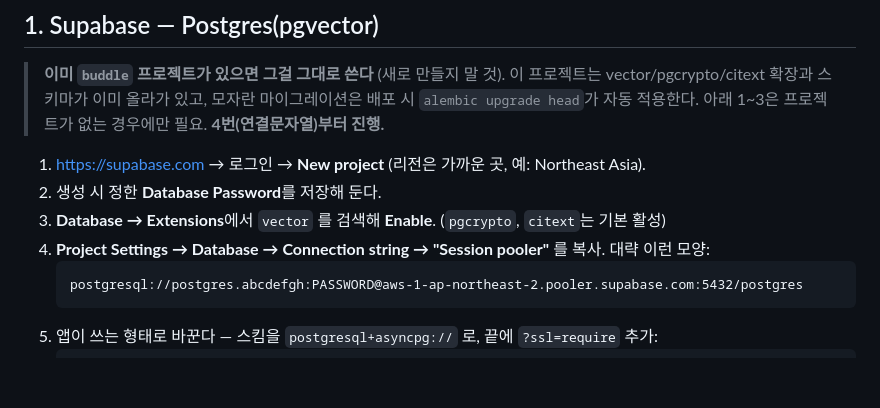
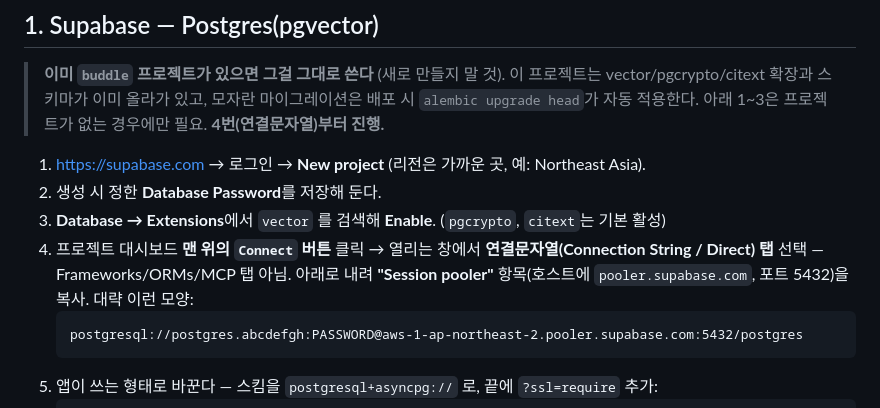
Before and after one commit to corey1-cmd/BUDDLE, a Markdown page: docs/guides/DEPLOY_FREE.md, the part around the change. GitHub-like rendering; blank space fills up the shorter version.

Commit message:
DEPLOY_FREE: point at the Connect button for the connection string
The dashboard moved connection strings out of Project Settings into the
top-bar Connect dialog; note which tab (Connection String/Direct, not
Frameworks/ORMs/MCP) and how to spot the Session pooler entry.

Co-Authored-By: Claude Sonnet 5 <noreply@anthropic.com>
Claude-Session: https://claude.ai/code/session_01XoP3C1ksR1dPHLeNBNoWmb

````diff
--- a/docs/guides/DEPLOY_FREE.md
+++ b/docs/guides/DEPLOY_FREE.md
@@ -30,7 +30,9 @@ Oracle VM 없이 **완전 무료로 공개 HTTPS 링크**를 만드는 경로.
 1. https://supabase.com → 로그인 → **New project** (리전은 가까운 곳, 예: Northeast Asia).
 2. 생성 시 정한 **Database Password**를 저장해 둔다.
 3. **Database → Extensions**에서 `vector` 를 검색해 **Enable**. (`pgcrypto`, `citext`는 기본 활성)
-4. **Project Settings → Database → Connection string → "Session pooler"** 를 복사.
+4. 프로젝트 대시보드 **맨 위의 `Connect` 버튼** 클릭 → 열리는 창에서
+   **연결문자열(Connection String / Direct) 탭** 선택 — Frameworks/ORMs/MCP 탭 아님.
+   아래로 내려 **"Session pooler"** 항목(호스트에 `pooler.supabase.com`, 포트 5432)을 복사.
    대략 이런 모양:
    ```
    postgresql://postgres.abcdefgh:PASSWORD@aws-1-ap-northeast-2.pooler.supabase.com:5432/postgres
````
